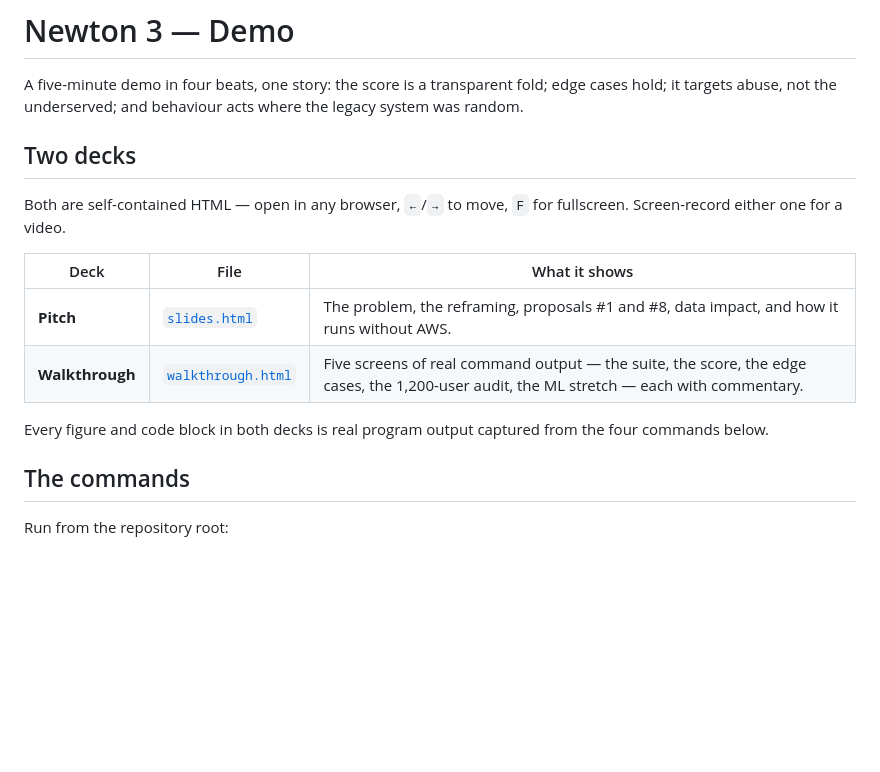
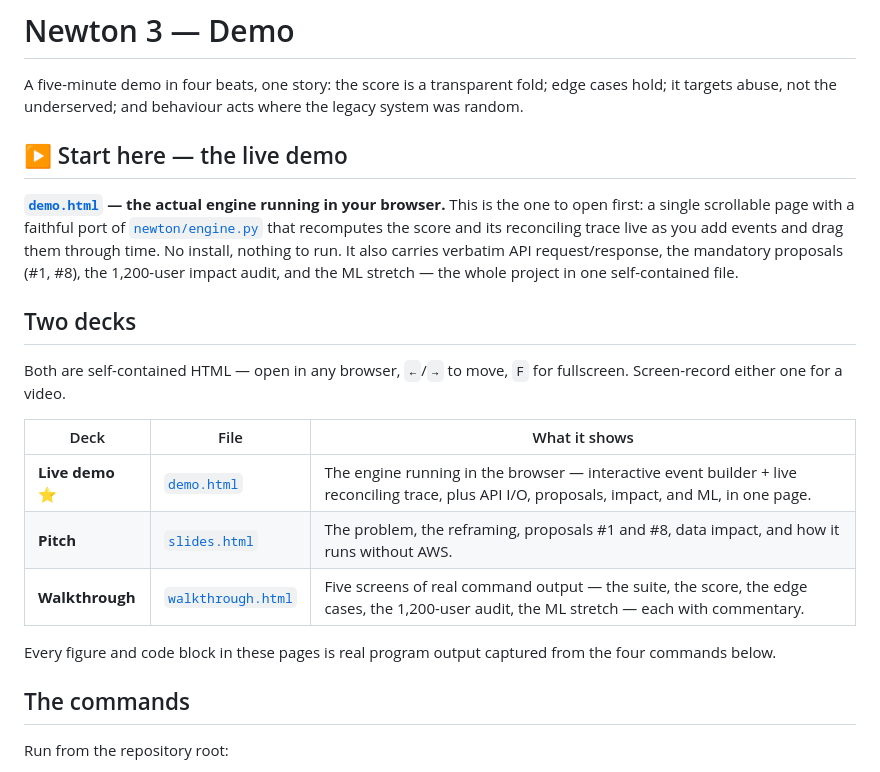
Before and after one commit to iguigova/newton3, a Markdown page: deliverables/DEMO.md, the part around the change. Drawn GitHub-style; blank space fills up the shorter version.

```diff
--- a/deliverables/DEMO.md
+++ b/deliverables/DEMO.md
@@ -3,6 +3,15 @@
 A five-minute demo in four beats, one story: the score is a transparent fold; edge cases
 hold; it targets abuse, not the underserved; and behaviour acts where the legacy system
 was random.
+
+## ▶ Start here — the live demo
+
+**[`demo.html`](demo.html) — the actual engine running in your browser.** This is the one to
+open first: a single scrollable page with a faithful port of [`newton/engine.py`](../src/newton/engine.py)
+that recomputes the score and its reconciling trace live as you add events and drag them
+through time. No install, nothing to run. It also carries verbatim API request/response,
+the mandatory proposals (#1, #8), the 1,200-user impact audit, and the ML stretch — the
+whole project in one self-contained file.
 
 ## Two decks
 
@@ -11,10 +20,11 @@ Screen-record either one for a video.
 
 | Deck | File | What it shows |
 |---|---|---|
+| **Live demo** ⭐ | [`demo.html`](demo.html) | The engine running in the browser — interactive event builder + live reconciling trace, plus API I/O, proposals, impact, and ML, in one page. |
 | **Pitch** | [`slides.html`](slides.html) | The problem, the reframing, proposals #1 and #8, data impact, and how it runs without AWS. |
 | **Walkthrough** | [`walkthrough.html`](walkthrough.html) | Five screens of real command output — the suite, the score, the edge cases, the 1,200-user audit, the ML stretch — each with commentary. |
 
-Every figure and code block in both decks is real program output captured from the four
+Every figure and code block in these pages is real program output captured from the four
 commands below.
 
 ## The commands
```
Also changed, not shown: README.md (+8 -1 lines), deliverables/README.md (+12 -1 lines).
